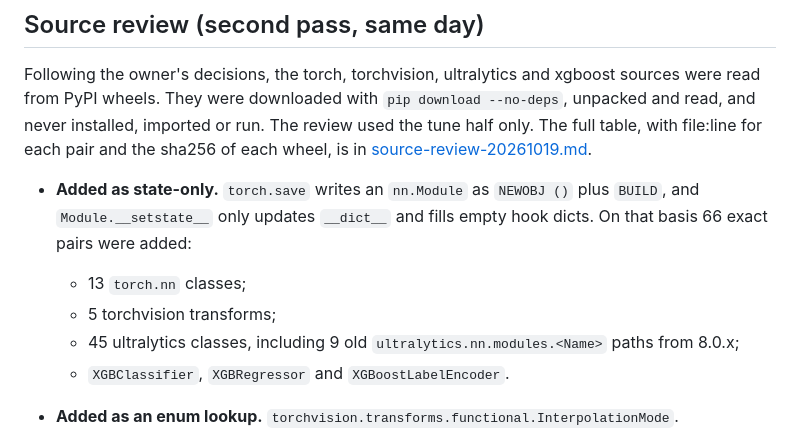
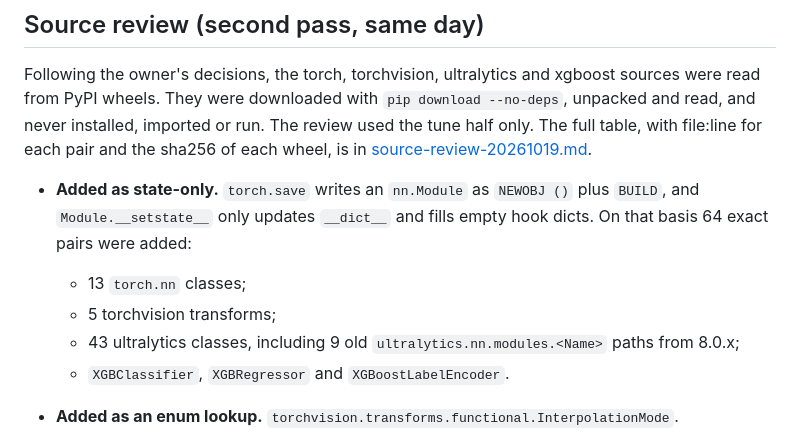
Before and after one commit to bartekmosionek12-bit/Sandbox, a Markdown page: evaluation/results/allowlist-review-20261019.md, the part around the change. GitHub-like rendering.

Commit message:
Review: correct pair count (64)
Co-Authored-By: Claude Opus 5.5 (1M context) <noreply@anthropic.com>
Claude-Session: https://claude.ai/code/session_0176rn3kPJngXSP4J9Fy3w68

```diff
--- a/evaluation/results/allowlist-review-20261019.md
+++ b/evaluation/results/allowlist-review-20261019.md
@@ -80,10 +80,10 @@ sha256 of each wheel, is in
 
 - **Added as state-only.** `torch.save` writes an `nn.Module` as `NEWOBJ ()` plus
   `BUILD`, and `Module.__setstate__` only updates `__dict__` and fills empty hook dicts.
-  On that basis 66 exact pairs were added:
+  On that basis 64 exact pairs were added:
   - 13 `torch.nn` classes;
   - 5 torchvision transforms;
-  - 45 ultralytics classes, including 9 old `ultralytics.nn.modules.<Name>` paths
+  - 43 ultralytics classes, including 9 old `ultralytics.nn.modules.<Name>` paths
     from 8.0.x;
   - `XGBClassifier`, `XGBRegressor` and `XGBoostLabelEncoder`.
 - **Added as an enum lookup.** `torchvision.transforms.functional.InterpolationMode`.
```
